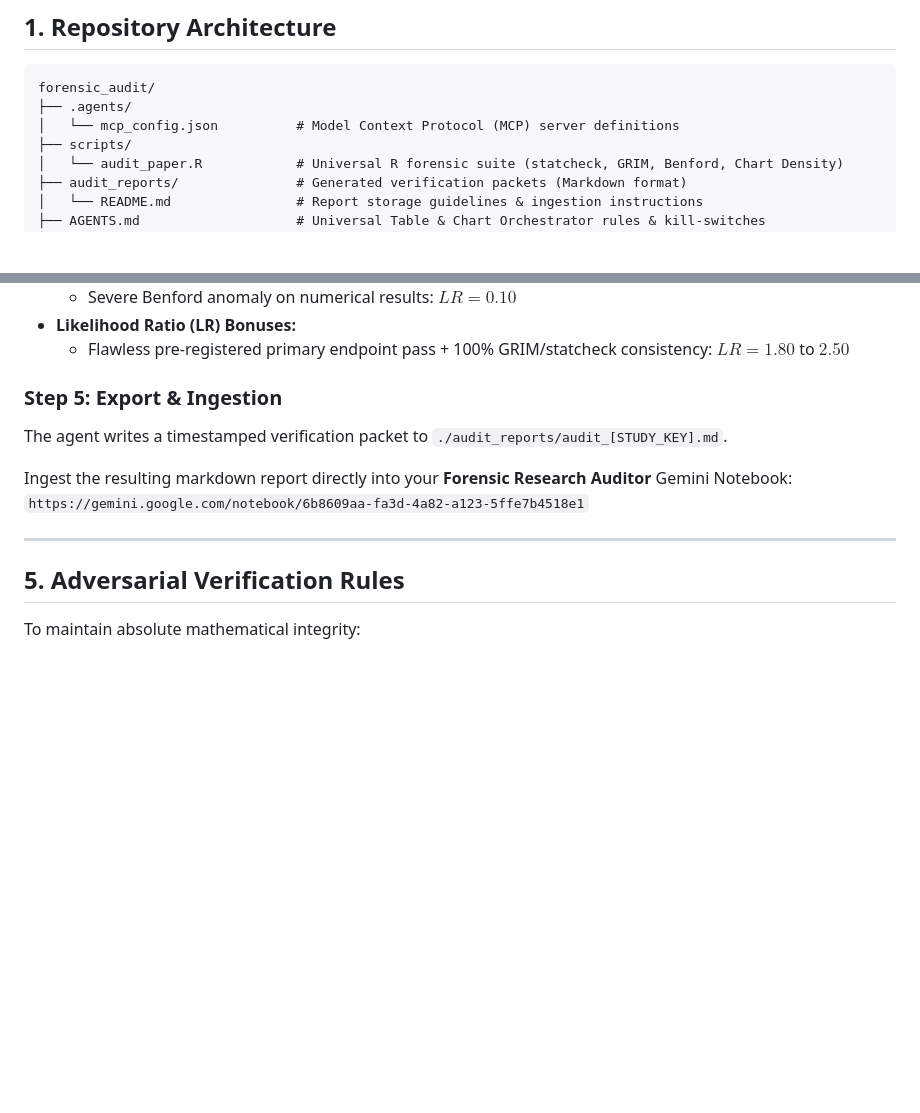
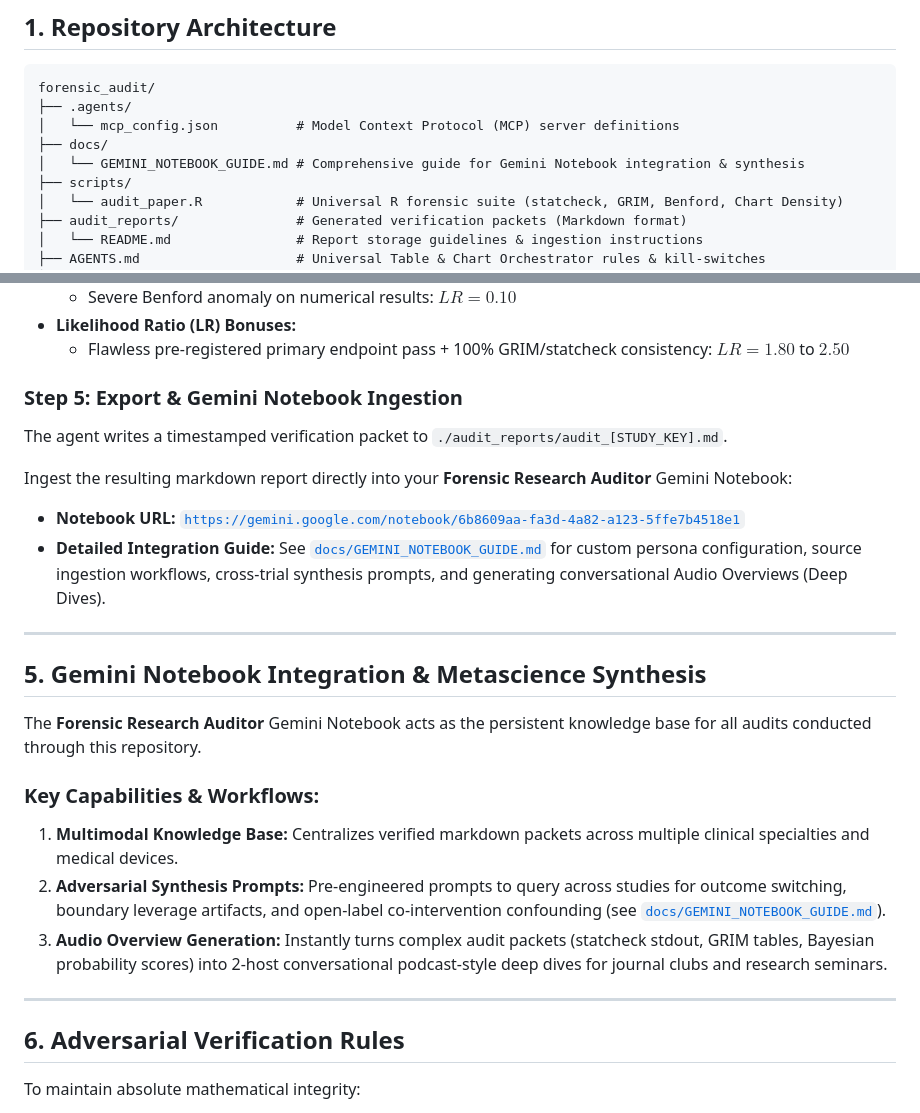
Before and after one commit to lauyeehow1986-hub/forensic_audit, a Markdown page: README.md, 2 parts joined by grey strips. Drawn GitHub-style; blank space fills up the shorter version.

Commit message:
docs: add comprehensive Gemini Notebook guide and cross-study synthesis documentation

```diff
--- a/README.md
+++ b/README.md
@@ -12,6 +12,8 @@ This repository provides an automated, non-compensatory forensic auditing suite
 forensic_audit/
 ├── .agents/
 │   └── mcp_config.json          # Model Context Protocol (MCP) server definitions
+├── docs/
+│   └── GEMINI_NOTEBOOK_GUIDE.md # Comprehensive guide for Gemini Notebook integration & synthesis
 ├── scripts/
 │   └── audit_paper.R            # Universal R forensic suite (statcheck, GRIM, Benford, Chart Density)
 ├── audit_reports/               # Generated verification packets (Markdown format)
@@ -149,15 +151,27 @@ $$O_1 = O_0 \times \prod_{i} LR_i \quad \implies \quad P(\text{Credible}) = \fra
 - **Likelihood Ratio (LR) Bonuses:**
   - Flawless pre-registered primary endpoint pass + 100% GRIM/statcheck consistency: $LR = 1.80$ to $2.50$
 
-### Step 5: Export & Ingestion
+### Step 5: Export & Gemini Notebook Ingestion
 The agent writes a timestamped verification packet to `./audit_reports/audit_[STUDY_KEY].md`.
 
 Ingest the resulting markdown report directly into your **Forensic Research Auditor** Gemini Notebook:
-`https://gemini.google.com/notebook/6b8609aa-fa3d-4a82-a123-5ffe7b4518e1`
+- **Notebook URL:** [`https://gemini.google.com/notebook/6b8609aa-fa3d-4a82-a123-5ffe7b4518e1`](https://gemini.google.com/notebook/6b8609aa-fa3d-4a82-a123-5ffe7b4518e1)
+- **Detailed Integration Guide:** See [`docs/GEMINI_NOTEBOOK_GUIDE.md`](docs/GEMINI_NOTEBOOK_GUIDE.md) for custom persona configuration, source ingestion workflows, cross-trial synthesis prompts, and generating conversational Audio Overviews (Deep Dives).
 
 ---
 
-## 5. Adversarial Verification Rules
+## 5. Gemini Notebook Integration & Metascience Synthesis
+
+The **Forensic Research Auditor** Gemini Notebook acts as the persistent knowledge base for all audits conducted through this repository.
+
+### Key Capabilities & Workflows:
+1. **Multimodal Knowledge Base:** Centralizes verified markdown packets across multiple clinical specialties and medical devices.
+2. **Adversarial Synthesis Prompts:** Pre-engineered prompts to query across studies for outcome switching, boundary leverage artifacts, and open-label co-intervention confounding (see [`docs/GEMINI_NOTEBOOK_GUIDE.md`](docs/GEMINI_NOTEBOOK_GUIDE.md)).
+3. **Audio Overview Generation:** Instantly turns complex audit packets (statcheck stdout, GRIM tables, Bayesian probability scores) into 2-host conversational podcast-style deep dives for journal clubs and research seminars.
+
+---
+
+## 6. Adversarial Verification Rules
 
 To maintain absolute mathematical integrity:
 - **Zero Mental Math:** 100% of statistical consistency checks, GRIM mappings, and Bayesian odds multiplications must be computed directly by R or Python scripts.
```
Also changed, not shown: docs/GEMINI_NOTEBOOK_GUIDE.md (added, +96 -0 lines).
